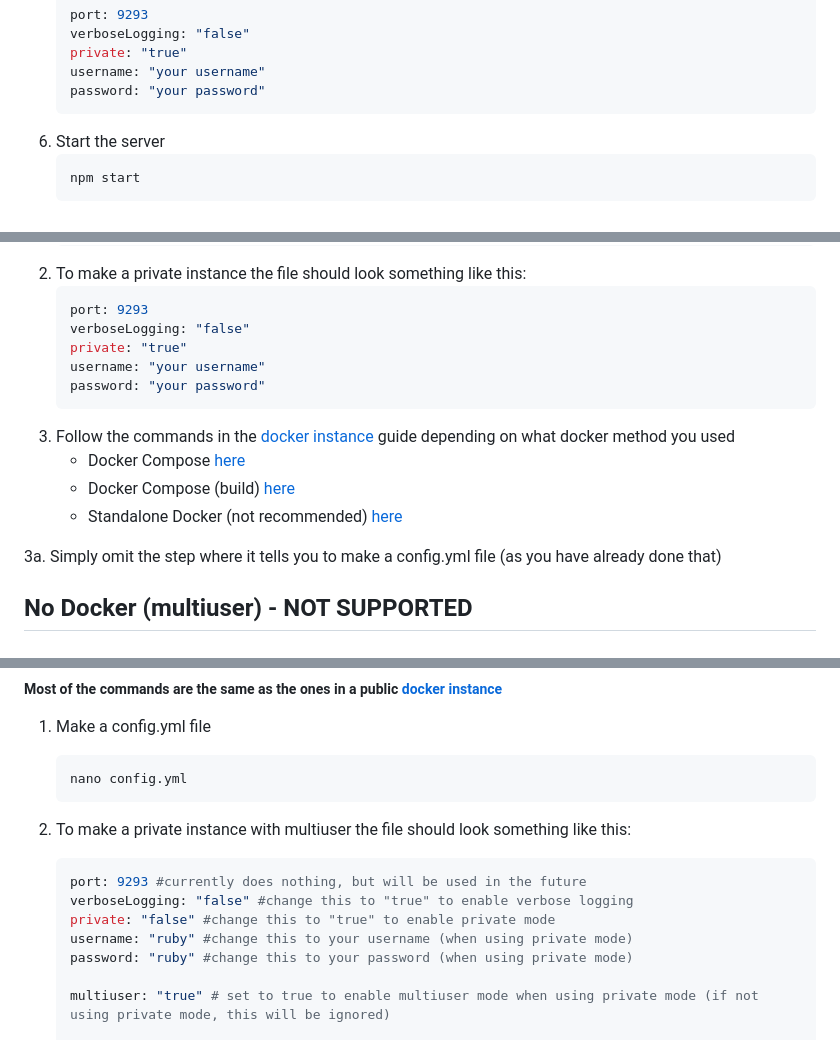
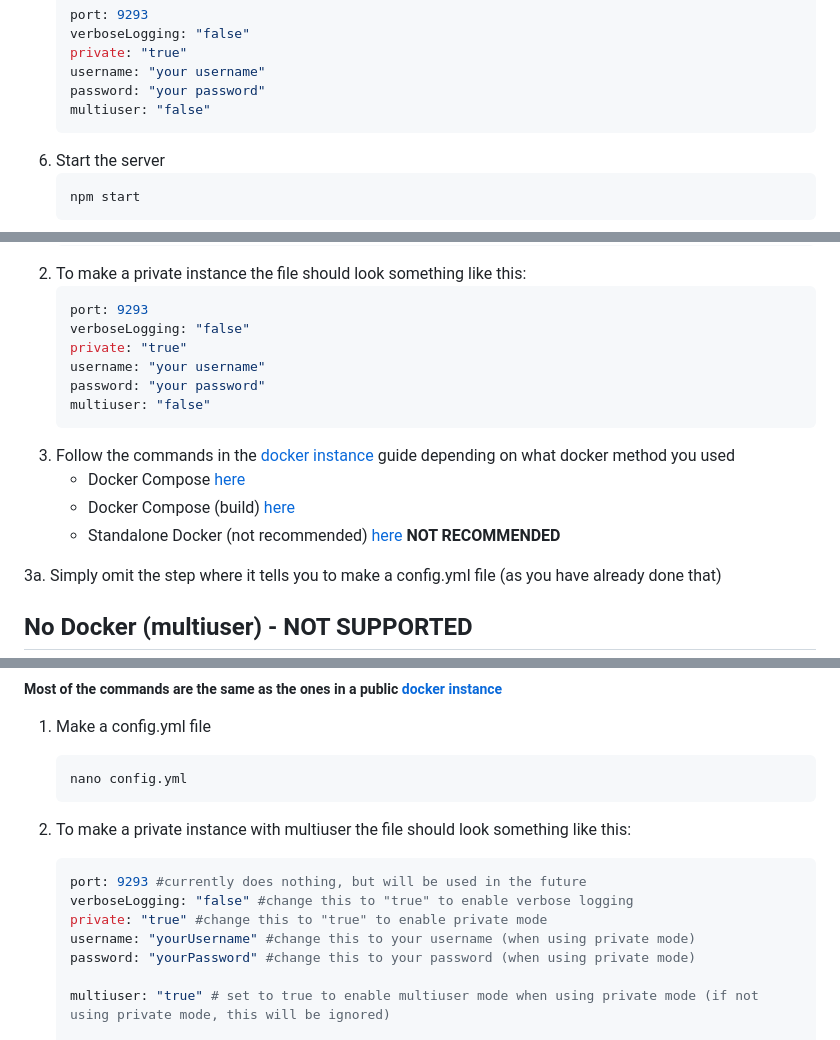
Before and after one commit to Ruby-Network/ruby, a Markdown page: docs/private.md, 3 parts joined by grey strips. GitHub-like rendering.

Commit message:
:skull:, :skull:

````diff
--- a/docs/private.md
+++ b/docs/private.md
@@ -34,6 +34,7 @@
     private: "true"
     username: "your username"
     password: "your password"
+    multiuser: "false"
     ```
 6. Start the server
     ```bash
@@ -61,11 +62,12 @@
     private: "true"
     username: "your username"
     password: "your password"
+    multiuser: "false"
     ```
 3. Follow the commands in the [docker instance](./docker.md) guide depending on what docker method you used
     - Docker Compose [here](./docker.md#docker-compose)
     - Docker Compose (build) [here](./docker.md#docker-compose-build)
-    - Standalone Docker (not recommended) [here](./docker.md#standalone)
+    - Standalone Docker (not recommended) [here](./docker.md#standalone) **NOT RECOMMENDED**
 
 3a. Simply omit the step where it tells you to make a config.yml file (as you have already done that)
 
@@ -95,9 +97,9 @@ Here is a list of things you will need to do:
     ```yml
     port: 9293 #currently does nothing, but will be used in the future
     verboseLogging: "false" #change this to "true" to enable verbose logging
-    private: "false" #change this to "true" to enable private mode
-    username: "ruby" #change this to your username (when using private mode)
-    password: "ruby" #change this to your password (when using private mode)
+    private: "true" #change this to "true" to enable private mode
+    username: "yourUsername" #change this to your username (when using private mode)
+    password: "yourPassword" #change this to your password (when using private mode)
 
     multiuser: "true" # set to true to enable multiuser mode when using private mode (if not using private mode, this will be ignored)
 
````
